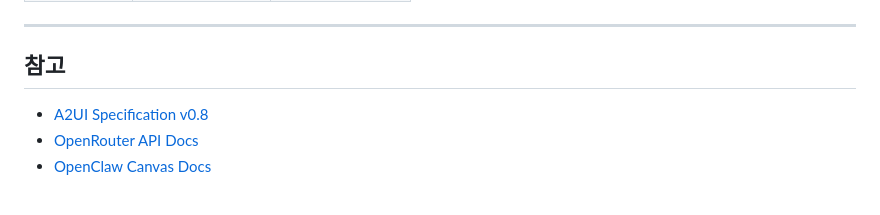
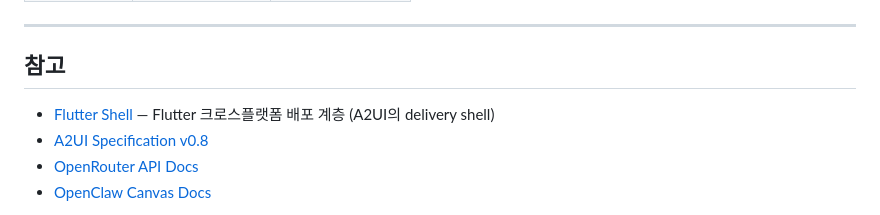
Before and after one commit to junghan0611/homeagent-config, a Markdown page: docs/A2UI.md, the part around the change. Rendered like a GitHub page.

```diff
--- a/docs/A2UI.md
+++ b/docs/A2UI.md
@@ -194,6 +194,7 @@ GET /api/events (SSE, 기존)
 
 ## 참고
 
+- [Flutter Shell](FLUTTER.md) — Flutter 크로스플랫폼 배포 계층 (A2UI의 delivery shell)
 - [A2UI Specification v0.8](https://github.com/google/A2UI/tree/main/specification/0.8)
 - [OpenRouter API Docs](https://openrouter.ai/docs)
 - [OpenClaw Canvas Docs](https://docs.openclaw.ai/platforms/mac/canvas)
```
Also changed, not shown: docs/FLUTTER.md (added, +200 -0 lines).
